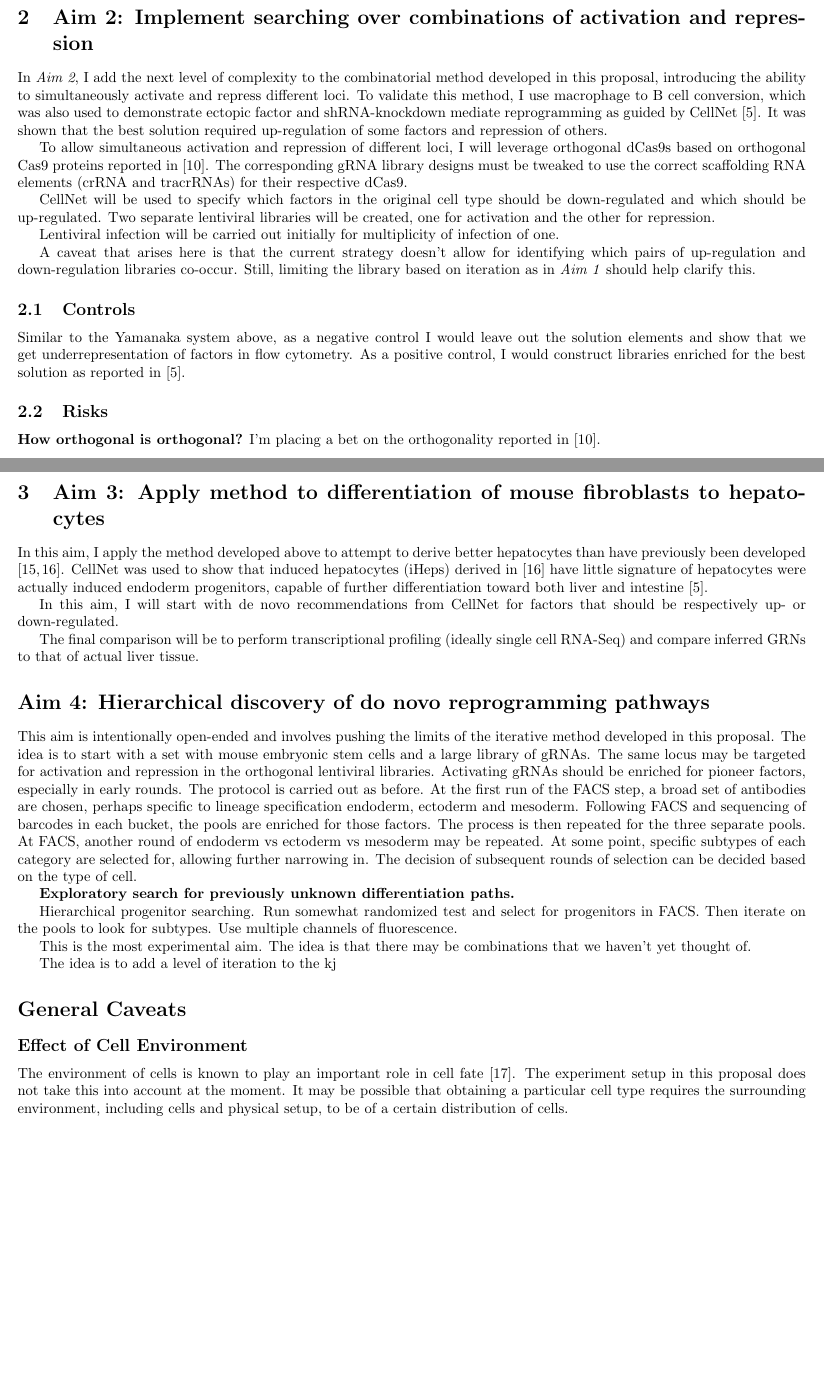
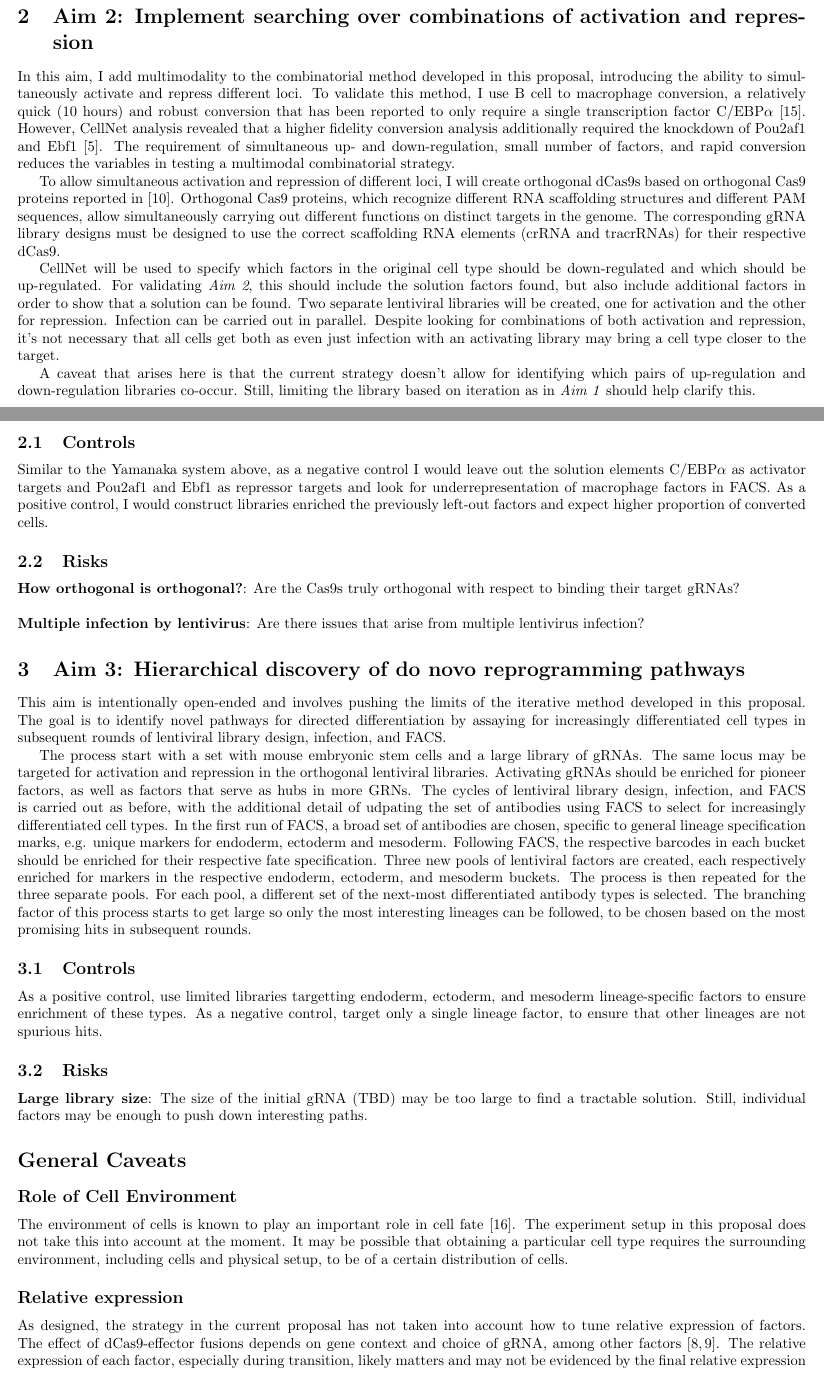
Before and after one commit to glebkuznetsov/biophys205_final_paper_combinatorial_reprogramming, a LaTeX paper (final_proposal/final_proposal.tex): two parts of pages 4 and 5 of 7 before the commit and two parts of pages 4 and 5 of 6 after it, joined at a grey line, cut so that both start at the same text. Compiled offline with pdfLaTeX.

Commit message:
v2: Aim 2 and 3 cleaned up.

```diff
--- a/final_proposal/final_proposal.tex
+++ b/final_proposal/final_proposal.tex
@@ -122,49 +126,62 @@ After the final iteration of lentiviral infection, the best expressing cells as
 
 \section{Aim 2: Implement searching over combinations of activation and repression}
 
-In \textit{Aim 2}, I add the next level of complexity to the combinatorial method developed in this proposal, introducing the ability to simultaneously activate and repress different loci. To validate this method, I use macrophage to B cell conversion, which was also used to demonstrate ectopic factor and shRNA-knockdown mediate reprogramming as guided by CellNet \cite{morris2014dissecting}. It was shown that the best solution required up-regulation of some factors and repression of others.
+In this aim, I add multimodality to the combinatorial method developed in this proposal, introducing the ability to simultaneously activate and repress different loci. To validate this method, I use  B cell to macrophage conversion, a relatively quick (10 hours) and robust conversion that has been reported to only require a single transcription factor C/EBP$\alpha$ \cite{bussmann2009robust}. However, CellNet analysis revealed that a higher fidelity conversion analysis additionally required the knockdown of Pou2af1 and Ebf1 \cite{morris2014dissecting}. The requirement of simultaneous up- and down-regulation, small number of factors, and rapid conversion reduces the variables in testing a multimodal combinatorial strategy.
 
-To allow simultaneous activation and repression of different loci, I will leverage orthogonal dCas9s based on orthogonal Cas9 proteins reported in \cite{esvelt2013orthogonal}. The corresponding gRNA library designs must be tweaked to use the correct scaffolding RNA elements (crRNA and tracrRNAs) for their respective dCas9.
+To allow simultaneous activation and repression of different loci, I will create orthogonal dCas9s based on orthogonal Cas9 proteins reported in \cite{esvelt2013orthogonal}. Orthogonal Cas9 proteins, which recognize different RNA scaffolding structures and different PAM sequences, allow simultaneously carrying out different functions on distinct targets in the genome. The corresponding gRNA library designs must be designed to use the correct scaffolding RNA elements (crRNA and tracrRNAs) for their respective dCas9.
 
-CellNet will be used to specify which factors in the original cell type should be down-regulated and which should be up-regulated. Two separate lentiviral libraries will be created, one for activation and the other for repression.
-
-Lentiviral infection will be carried out initially for multiplicity of infection of one.
+CellNet will be used to specify which factors in the original cell type should be down-regulated and which should be up-regulated. For validating \textit{Aim 2}, this should include the solution factors found, but also include additional factors in order to show that a solution can be found. Two separate lentiviral libraries will be created, one for activation and the other for repression. Infection can be carried out in parallel. Despite looking for combinations of both activation and repression, it's not necessary that all cells get both as even just infection with an activating library may bring a cell type closer to the target.
 
 A caveat that arises here is that the current strategy doesn't allow for identifying which pairs of up-regulation and down-regulation libraries co-occur. Still, limiting the library based on iteration as in \textit{Aim 1} should help clarify this.
 
 \subsection{Controls}
 
-Similar to the Yamanaka system above, as a negative control I would leave out the solution elements and show that we get underrepresentation of factors in flow cytometry. As a positive control, I would construct libraries enriched for the best solution as reported in \cite{morris2014dissecting}.
+Similar to the Yamanaka system above, as a negative control I would leave out the solution elements C/EBP$\alpha$ as activator targets and Pou2af1 and Ebf1 as repressor targets and look for underrepresentation of macrophage factors in FACS. As a positive control, I would construct libraries enriched the previously left-out factors and expect higher proportion of converted cells.
 
 \subsection{Risks}
 
-\textbf{How orthogonal is orthogonal?} I'm placing a bet on the orthogonality reported in \cite{esvelt2013orthogonal}.
+\noindent \textbf{How orthogonal is orthogonal?}: Are the Cas9s truly orthogonal with respect to binding their target gRNAs?
+\newline
 
-\section{Aim 3: Apply method to differentiation of mouse fibroblasts to hepatocytes}
+\noindent \textbf{Multiple infection by lentivirus}: Are there issues that arise from multiple lentivirus infection?
 
-In this aim, I apply the method developed above to attempt to derive better hepatocytes than have previously been developed \cite{huang2011induction, sekiya2011direct}. CellNet was used to show that induced hepatocytes (iHeps) derived in \cite{sekiya2011direct} have little signature of hepatocytes were actually induced endoderm progenitors, capable of further differentiation toward both liver and intestine \cite{morris2014dissecting}.
 
-In this aim, I will start with de novo recommendations from CellNet for factors that should be respectively up- or down-regulated.
+% \section{Aim 3: Apply method to differentiation of mouse fibroblasts to hepatocytes}
 
-The final comparison will be to perform transcriptional profiling (ideally single cell RNA-Seq) and compare inferred GRNs to that of actual liver tissue.
+% In this aim, I apply the method full combinatorial method describe above to attempt to derive better hepatocytes than have previously been developed \cite{huang2011induction, sekiya2011direct}. CellNet was used to show that induced hepatocytes (iHeps) derived in \cite{sekiya2011direct} were actually induced endoderm progenitors, capable of further differentiation toward both liver and intestine \cite{morris2014dissecting}. Unlike Sekiya
 
-\section*{Aim 4: Hierarchical discovery of do novo reprogramming pathways}
+% In this aim, I will start with de novo recommendations from CellNet for factors that should be respectively up- or down-regulated.
 
-This aim is intentionally open-ended and involves pushing the limits of the iterative method developed in this proposal. The idea is to start with a set with mouse embryonic stem cells and a large library of gRNAs. The same locus may be targeted for activation and repression in the orthogonal lentiviral libraries. Activating gRNAs should be enriched for pioneer factors, especially in early rounds. The protocol is carried out as before. At the first run of the FACS step, a broad set of antibodies are chosen, perhaps specific to lineage specification endoderm, ectoderm and mesoderm. Following FACS and sequencing of barcodes in each bucket, the pools are enriched for those factors. The process is then repeated for the three separate pools. At FACS, another round of endoderm vs ectoderm vs mesoderm may be repeated. At some point, specific subtypes of each category are selected for, allowing further narrowing in. The decision of subsequent rounds of selection can be decided based on the type of cell.
+% The final comparison will be to perform transcriptional profiling (ideally single cell RNA-Seq) and compare inferred GRNs to that of actual liver tissue.
 
-\textbf{Exploratory search for previously unknown differentiation paths.}
+\section{Aim 3: Hierarchical discovery of do novo reprogramming pathways}
 
-Hierarchical progenitor searching. Run somewhat randomized test and select for progenitors in FACS. Then iterate on the pools to look for subtypes. Use multiple channels of fluorescence.
+This aim is intentionally open-ended and involves pushing the limits of the iterative method developed in this proposal. The goal is to identify novel pathways for directed differentiation by assaying for increasingly differentiated cell types in subsequent rounds of lentiviral library design, infection, and FACS.
 
-This is the most experimental aim. The idea is that there may be combinations that we haven't yet thought of.
+The process start with a set with mouse embryonic stem cells and a large library of gRNAs. The same locus may be targeted for activation and repression in the orthogonal lentiviral libraries. Activating gRNAs should be enriched for pioneer factors, as well as factors that serve as hubs in more GRNs. The cycles of lentiviral library design, infection, and FACS is carried out as before, with the additional detail of udpating the set of antibodies using FACS to select for increasingly differentiated cell types. In the first run of FACS, a broad set of antibodies are chosen, specific to general lineage specification marks, e.g. unique markers for endoderm, ectoderm and mesoderm. Following FACS, the respective barcodes in each bucket should be enriched for their respective fate specification. Three new pools of lentiviral factors are created, each respectively enriched for markers in the respective endoderm, ectoderm, and mesoderm buckets. The process is then repeated for the three separate pools. For each pool, a different set of the next-most differentiated antibody types is selected. The branching factor of this process starts to get large so only the most interesting lineages can be followed, to be chosen based on the most promising hits in subsequent rounds.
 
-The idea is to add a level of iteration to the kj
+\subsection{Controls}
+
+As a positive control, use limited libraries targetting endoderm, ectoderm, and mesoderm lineage-specific factors to ensure enrichment of these types. As a negative control, target only a single lineage factor, to ensure that other lineages are not spurious hits.
+
+\subsection{Risks}
+
+\noindent \textbf{Large library size}: The size of the initial gRNA (TBD) may be too large to find a tractable solution. Still, individual factors may be enough to push down interesting paths.
 
 \section*{General Caveats}
 
-\subsection*{Effect of Cell Environment}
+\subsection*{Role of Cell Environment}
 
 The environment of cells is known to play an important role in cell fate \cite{drummond2008stem}. The experiment setup in this proposal does not take this into account at the moment. It may be possible that obtaining a particular cell type requires the surrounding environment, including cells and physical setup, to be of a certain distribution of cells.
+
+\subsection*{Relative expression}
+
+As designed, the strategy in the current proposal has not taken into account how to tune relative expression of factors. The effect of dCas9-effector fusions depends on gene context and choice of gRNA, among other factors \cite{konermann2014genome, chavez2015VPR}. The relative expression of each factor, especially during transition, likely matters and may not be evidenced by the final relative expression observed in the target cell type.
+
+\subsection*{Role of temporal expression}
+
+The strategy in this proposal does not take into account the temporal dimension of transcription factor expression. One step in the right direction is to recapitulate development by using multiple lentiviral libraries that contain orthogonal dCas9-effector fusions that are also orthogonally inducible, allowing sequential expression.
+
 
 % \section*{Future opportunities}
 
```
Also changed, not shown: final_proposal/final_proposal.bib (+11 -0 lines), final_proposal/versions/kuznetsov_biophys205_proposal_multiplex_reprogramming_v2.pdf (added), final_proposal/final_proposal.tex (8 more changed lines).
